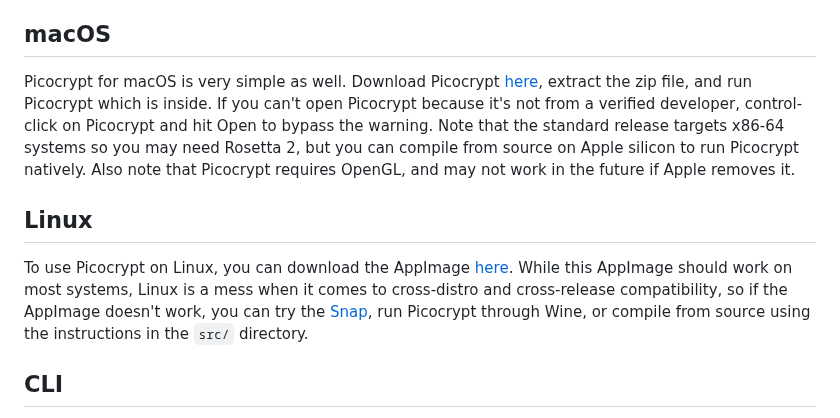
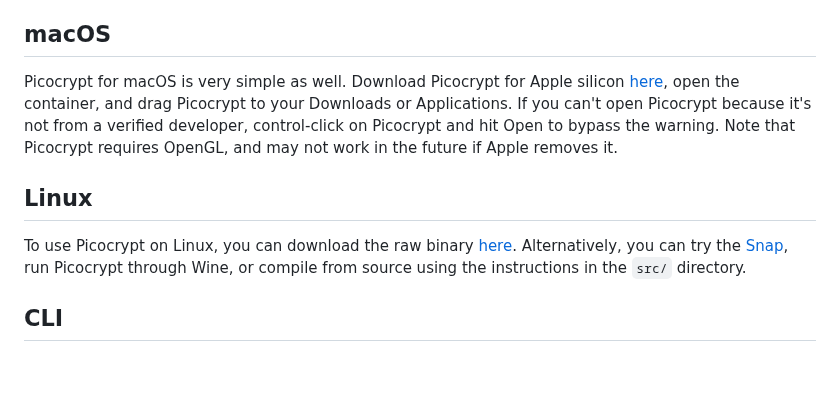
Before and after one commit to HACKERALERT/Picocrypt, a Markdown page: README.md, the part around the change. Rendered like a GitHub page; blank space fills up the shorter version.

Commit message:
Update download links

```diff
--- a/README.md
+++ b/README.md
@@ -19,10 +19,10 @@ Picocrypt for Windows is as simple as it gets. To download the latest, standalon
 If you use Picocrypt frequently, you can also download the installable version from <a href="https://github.com/HACKERALERT/Picocrypt/releases/download/1.33/Installer.exe">here</a>, which will install Picocrypt onto your system and add it to your start menu for easy access. The installer also includes extra compatibility helpers, so if the portable executable doesn't work, this likely will.
 
 ## macOS
-Picocrypt for macOS is very simple as well. Download Picocrypt <a href="https://github.com/HACKERALERT/Picocrypt/releases/download/1.33/Picocrypt.app.zip">here</a>, extract the zip file, and run Picocrypt which is inside. If you can't open Picocrypt because it's not from a verified developer, control-click on Picocrypt and hit Open to bypass the warning. Note that the standard release targets x86-64 systems so you may need Rosetta 2, but you can compile from source on Apple silicon to run Picocrypt natively. Also note that Picocrypt requires OpenGL, and may not work in the future if Apple removes it.
+Picocrypt for macOS is very simple as well. Download Picocrypt for Apple silicon <a href="https://github.com/HACKERALERT/Picocrypt/releases/download/1.34/Picocrypt-arm64.dmg">here</a>, open the container, and drag Picocrypt to your Downloads or Applications. If you can't open Picocrypt because it's not from a verified developer, control-click on Picocrypt and hit Open to bypass the warning. Note that Picocrypt requires OpenGL, and may not work in the future if Apple removes it.
 
 ## Linux
-To use Picocrypt on Linux, you can download the AppImage <a href="https://github.com/HACKERALERT/Picocrypt/releases/download/1.33/Picocrypt.AppImage">here</a>. While this AppImage should work on most systems, Linux is a mess when it comes to cross-distro and cross-release compatibility, so if the AppImage doesn't work, you can try the <a href="https://snapcraft.io/picocrypt">Snap</a>, run Picocrypt through Wine, or compile from source using the instructions in the `src/` directory.
+To use Picocrypt on Linux, you can download the raw binary <a href="https://github.com/HACKERALERT/Picocrypt/releases/download/1.34/Picocrypt">here</a>. Alternatively, you can try the <a href="https://snapcraft.io/picocrypt">Snap</a>, run Picocrypt through Wine, or compile from source using the instructions in the `src/` directory.
 
 ## CLI
 A command-line interface is available for Picocrypt <a href="/cli/v2/picocrypt">here</a>. It can encrypt and decrypt files, folders, and globs, and supports paranoid mode and Reed-Solomon encoding. You can use it on systems that don't have a GUI or can't run the GUI app, or to write automated shell scripts for backups, etc.
```
